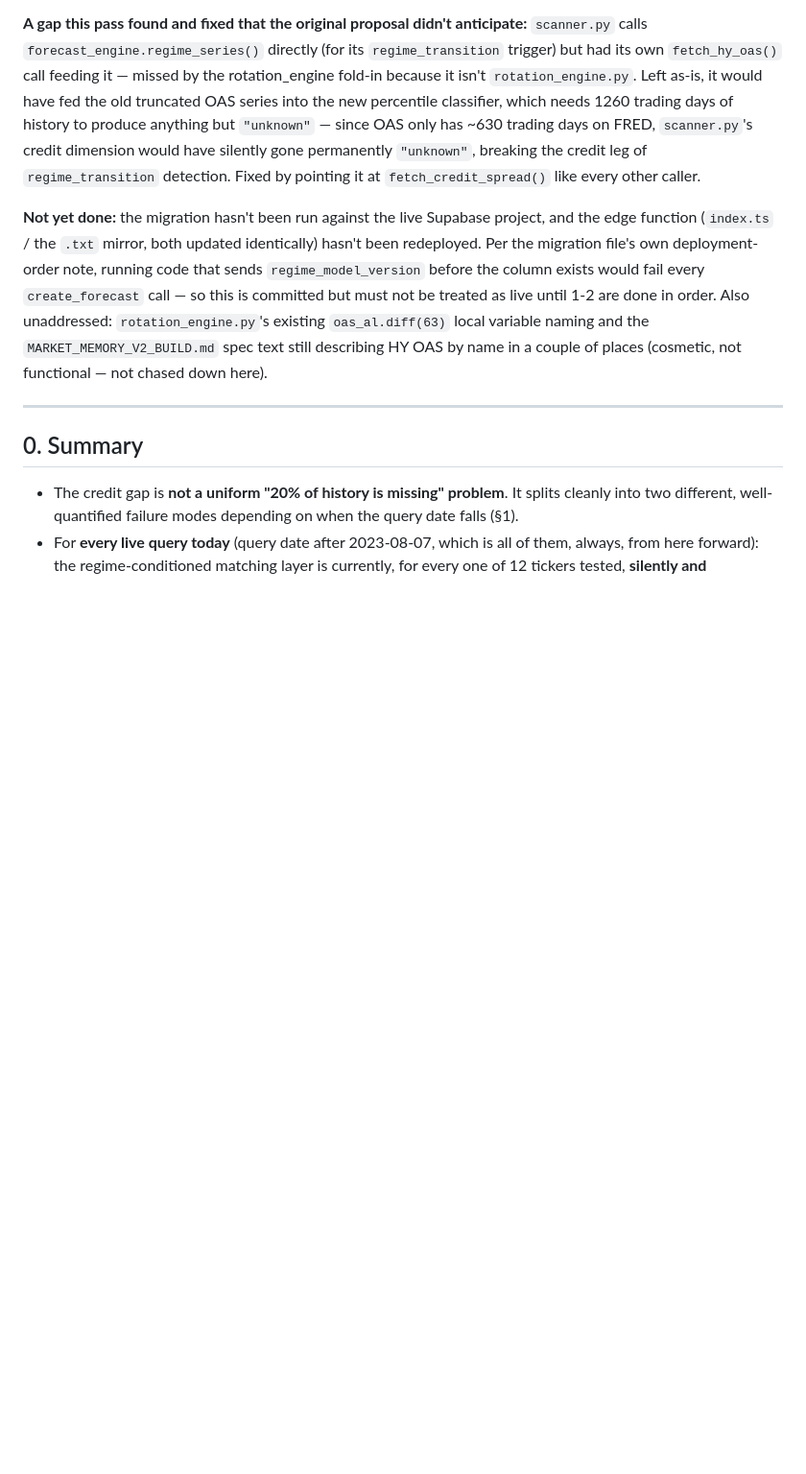
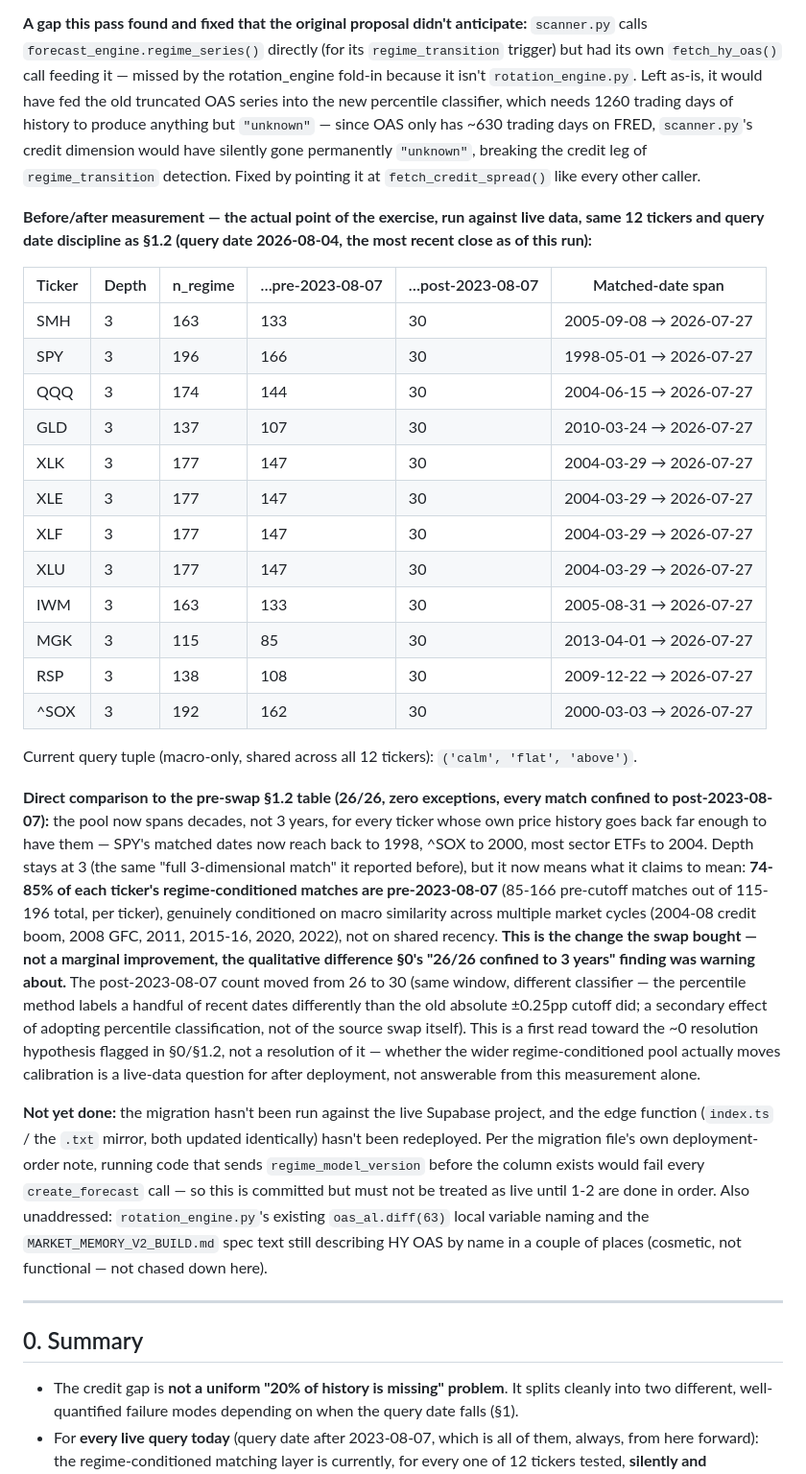
Before and after one commit to Bollywood16/Macro-App, a Markdown page: docs/CREDIT_SERIES.md, the part around the change. Shown at 96% size. Rendered like a GitHub page; blank space fills up the shorter version.

```diff
--- a/docs/CREDIT_SERIES.md
+++ b/docs/CREDIT_SERIES.md
@@ -103,6 +103,47 @@ needs 1260 trading days of history to produce anything but `"unknown"` — since
 has ~630 trading days on FRED, `scanner.py`'s credit dimension would have silently gone
 permanently `"unknown"`, breaking the credit leg of `regime_transition` detection. Fixed
 by pointing it at `fetch_credit_spread()` like every other caller.
+
+**Before/after measurement — the actual point of the exercise, run against live data,
+same 12 tickers and query date discipline as §1.2 (query date 2026-08-04, the most
+recent close as of this run):**
+
+| Ticker | Depth | n_regime | …pre-2023-08-07 | …post-2023-08-07 | Matched-date span |
+|---|---|---|---|---|---|
+| SMH | 3 | 163 | 133 | 30 | 2005-09-08 → 2026-07-27 |
+| SPY | 3 | 196 | 166 | 30 | 1998-05-01 → 2026-07-27 |
+| QQQ | 3 | 174 | 144 | 30 | 2004-06-15 → 2026-07-27 |
+| GLD | 3 | 137 | 107 | 30 | 2010-03-24 → 2026-07-27 |
+| XLK | 3 | 177 | 147 | 30 | 2004-03-29 → 2026-07-27 |
+| XLE | 3 | 177 | 147 | 30 | 2004-03-29 → 2026-07-27 |
+| XLF | 3 | 177 | 147 | 30 | 2004-03-29 → 2026-07-27 |
+| XLU | 3 | 177 | 147 | 30 | 2004-03-29 → 2026-07-27 |
+| IWM | 3 | 163 | 133 | 30 | 2005-08-31 → 2026-07-27 |
+| MGK | 3 | 115 | 85 | 30 | 2013-04-01 → 2026-07-27 |
+| RSP | 3 | 138 | 108 | 30 | 2009-12-22 → 2026-07-27 |
+| ^SOX | 3 | 192 | 162 | 30 | 2000-03-03 → 2026-07-27 |
+
+Current query tuple (macro-only, shared across all 12 tickers): `('calm', 'flat',
+'above')`.
+
+**Direct comparison to the pre-swap §1.2 table (26/26, zero exceptions, every match
+confined to post-2023-08-07):** the pool now spans decades, not 3 years, for every
+ticker whose own price history goes back far enough to have them — SPY's matched dates
+now reach back to 1998, ^SOX to 2000, most sector ETFs to 2004. Depth stays at 3 (the
+same "full 3-dimensional match" it reported before), but it now means what it claims to
+mean: **74-85% of each ticker's regime-conditioned matches are pre-2023-08-07** (85-166
+pre-cutoff matches out of 115-196 total, per ticker), genuinely conditioned on macro
+similarity across multiple market cycles (2004-08 credit boom, 2008 GFC, 2011, 2015-16,
+2020, 2022), not on shared recency.
+**This is the change the swap bought — not a marginal improvement, the qualitative
+difference §0's "26/26 confined to 3 years" finding was warning about.** The
+post-2023-08-07 count moved from 26 to 30 (same window, different classifier — the
+percentile method labels a handful of recent dates differently than the old absolute
+±0.25pp cutoff did; a secondary effect of adopting percentile classification, not of the
+source swap itself). This is a first read toward the ~0 resolution hypothesis flagged in
+§0/§1.2, not a resolution of it — whether the wider regime-conditioned pool actually
+moves calibration is a live-data question for after deployment, not answerable from this
+measurement alone.
 
 **Not yet done:** the migration hasn't been run against the live Supabase project, and
 the edge function (`index.ts` / the `.txt` mirror, both updated identically) hasn't been
```
Also changed, not shown: docs/C3_DESIGN.md (+38 -3 lines).
